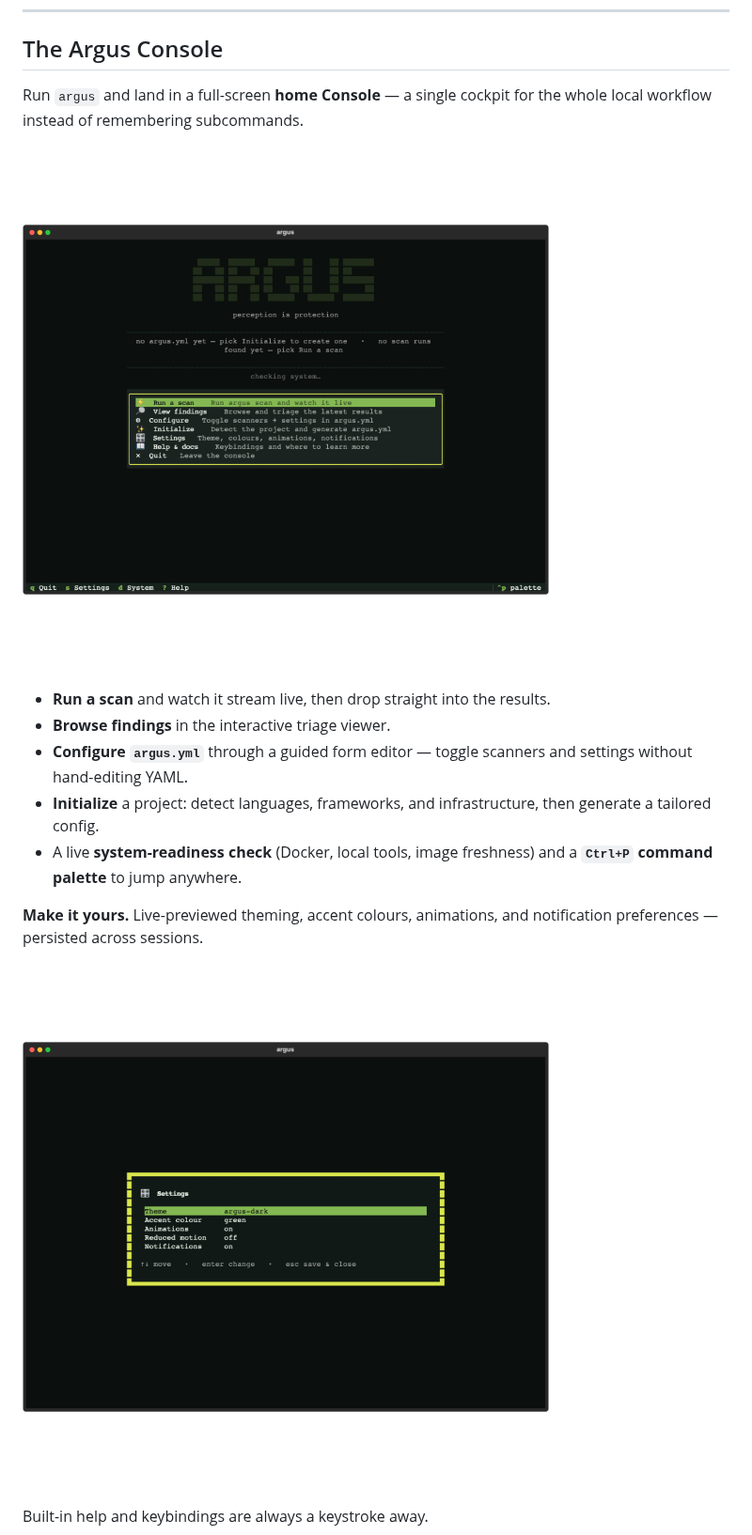
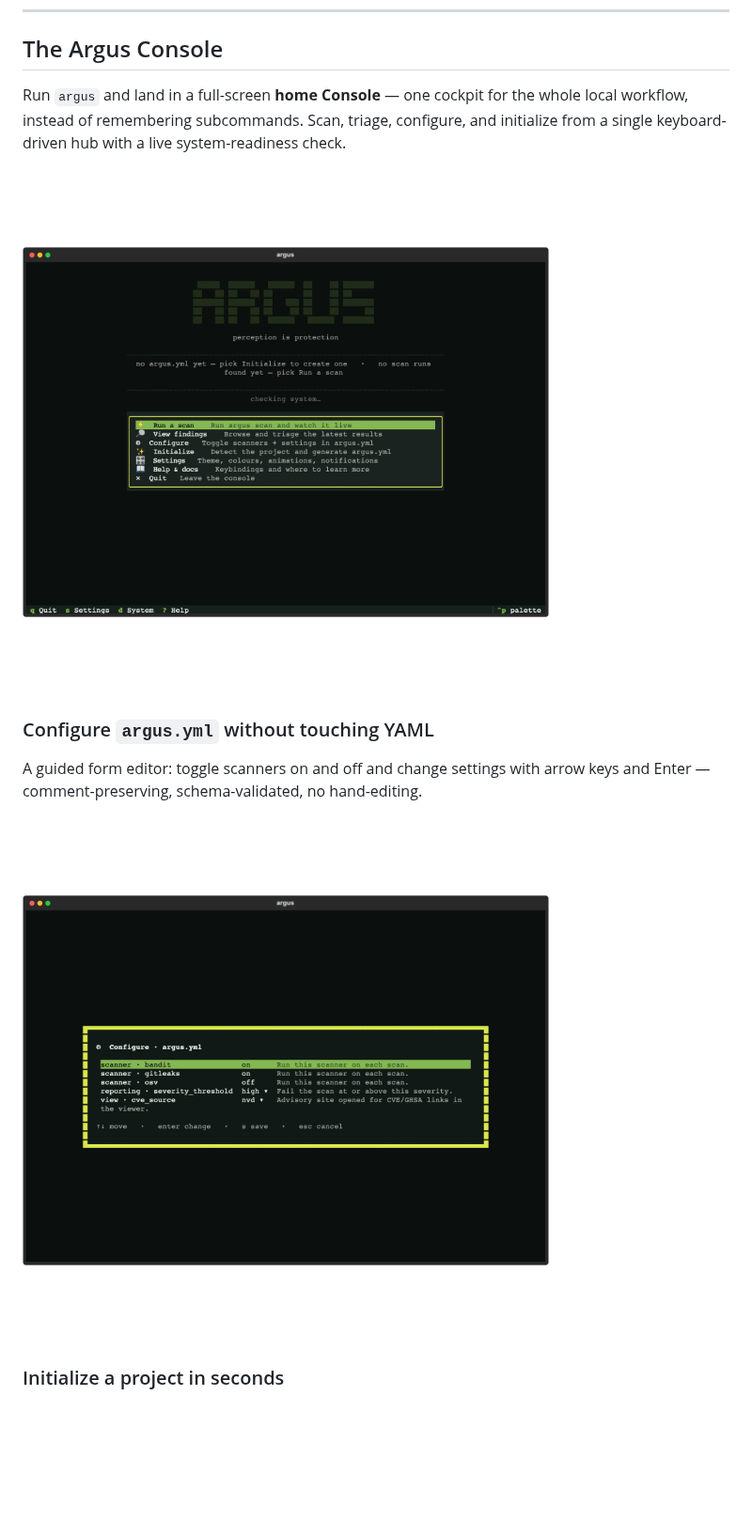
Before and after one commit to huntridge-labs/argus, a Markdown page: docs/enterprise.md, the part around one of its changes. Shown at 94% size. Rendered like a GitHub page; pictures changed too: docs/images/enterprise/configure.png (added); blank space fills up the shorter version.

```diff
--- a/docs/enterprise.md
+++ b/docs/enterprise.md
@@ -15,6 +15,8 @@ from the open-source edition.
 
 ## The Argus Console
 
-Run `argus` and land in a full-screen **home Console** — a single cockpit for the
-whole local workflow instead of remembering subcommands.
+Run `argus` and land in a full-screen **home Console** — one cockpit for the
+whole local workflow, instead of remembering subcommands. Scan, triage,
+configure, and initialize from a single keyboard-driven hub with a live
+system-readiness check.
 
@@ -22,17 +24,10 @@ whole local workflow instead of remembering subcommands.
 
-- **Run a scan** and watch it stream live, then drop straight into the results.
-- **Browse findings** in the interactive triage viewer.
-- **Configure `argus.yml`** through a guided form editor — toggle scanners and
-  settings without hand-editing YAML.
-- **Initialize** a project: detect languages, frameworks, and infrastructure,
-  then generate a tailored config.
-- A live **system-readiness check** (Docker, local tools, image freshness) and a
-  **`Ctrl+P` command palette** to jump anywhere.
+### Configure `argus.yml` without touching YAML
 
-**Make it yours.** Live-previewed theming, accent colours, animations, and
-notification preferences — persisted across sessions.
+A guided form editor: toggle scanners on and off and change settings with
+arrow keys and Enter — comment-preserving, schema-validated, no hand-editing.
 
-![Console settings — live theming and preferences](images/enterprise/console-settings.png)
+![Console Configure screen — a form editor for argus.yml with scanner toggles and setting dropdowns](images/enterprise/configure.png)
 
-Built-in help and keybindings are always a keystroke away.
+### Initialize a project in seconds
 
```
Also changed, not shown: other parts of docs/enterprise.md (+33 -6 lines), docs/images/enterprise/command-palette.png (added), docs/images/enterprise/init.png (added), docs/images/enterprise/pdf-report.png (added), docs/images/enterprise/theme-picker.png (added).
